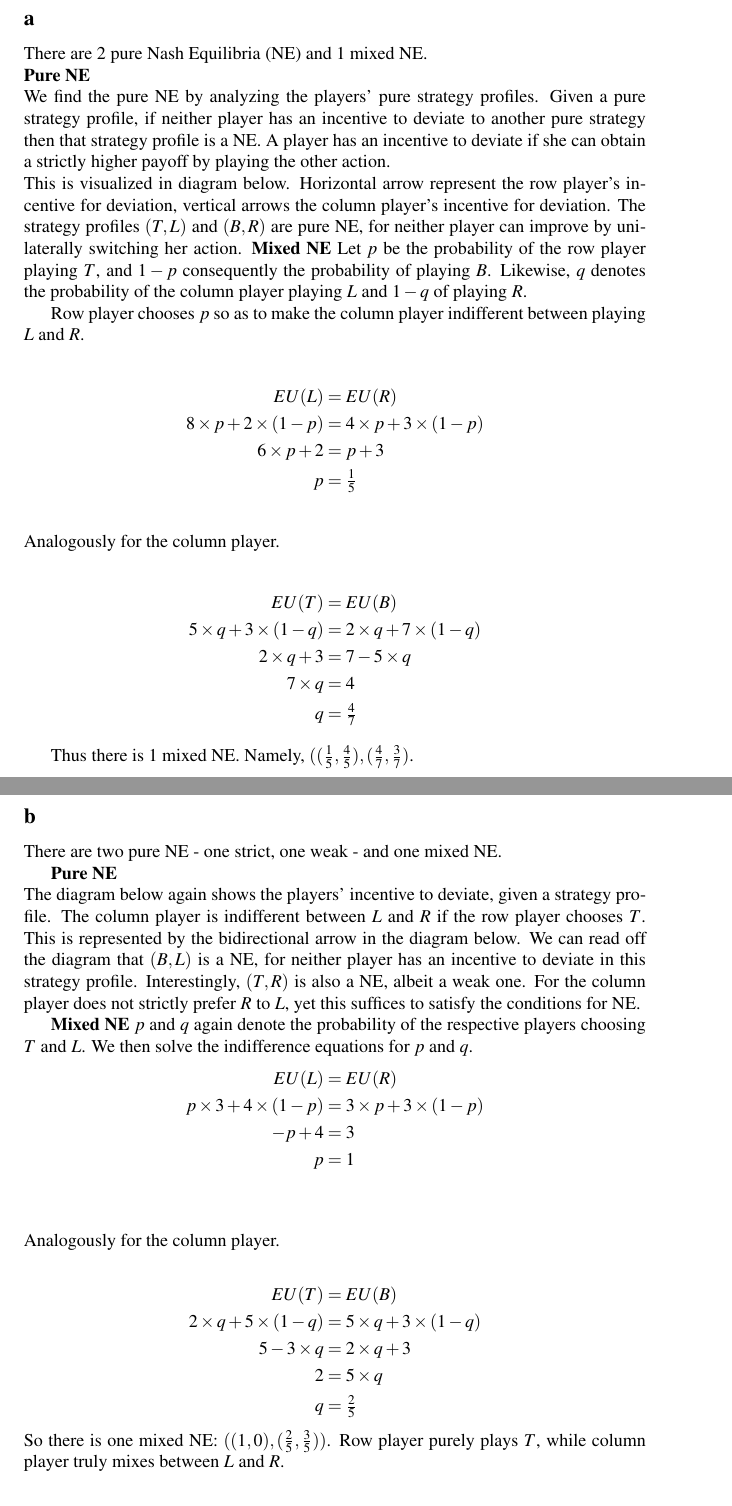
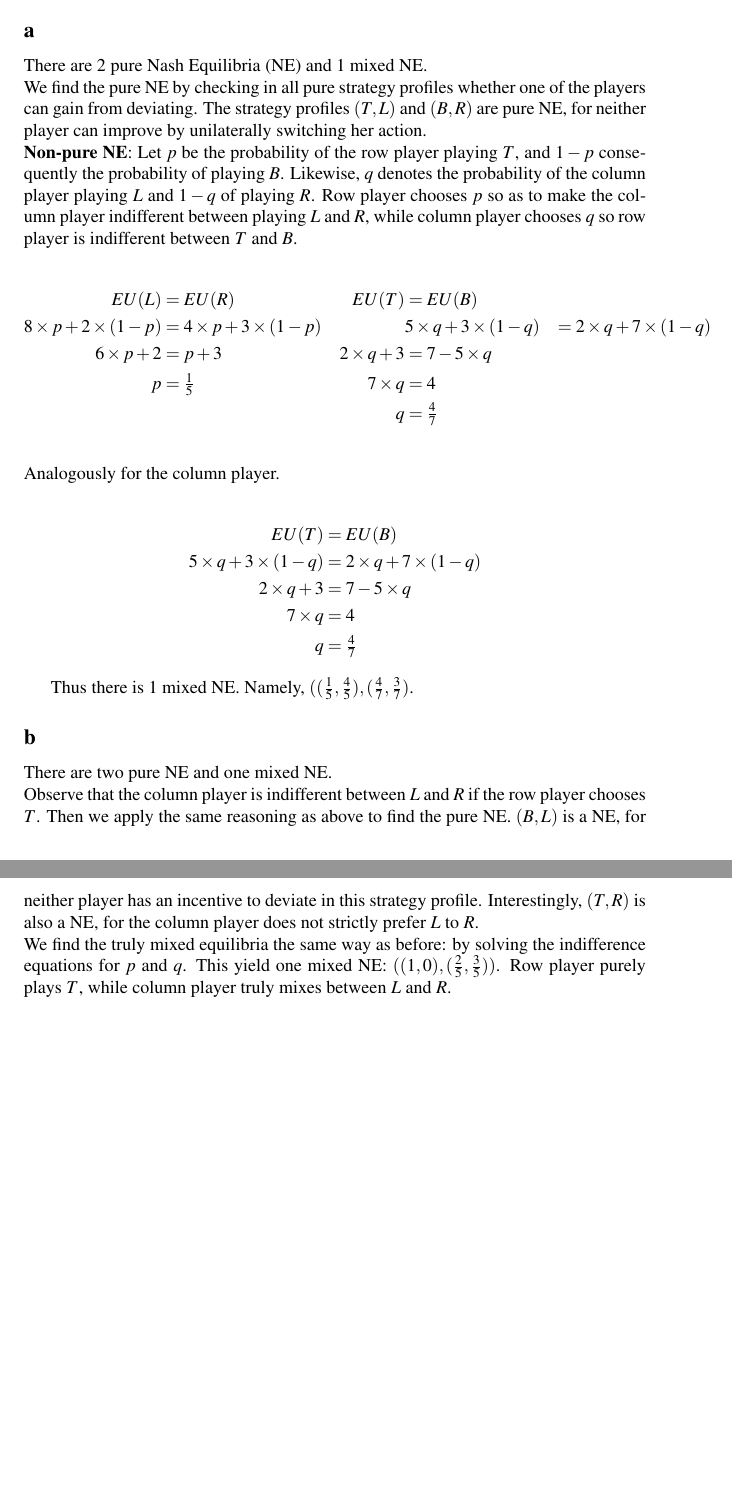
Before and after one commit to franciswhite/gthw, a LaTeX document (gthw1.tex): two parts of pages 1 and 2 of 4 before the commit and two parts of pages 1 and 2 of 3 after it, joined at a grey line, cut so that both start at the same text, the shorter picture padded with empty space. Compiled offline with pdfLaTeX.

Commit message:
almost done. polishing needed

```diff
--- a/gthw1.tex
+++ b/gthw1.tex
@@ -22,18 +22,15 @@
 \section*{Question 1}
 \subsection*{a}
 There are 2 pure Nash Equilibria (NE) and 1 mixed NE.\\
-\textbf{Pure NE}\\
-We find the pure NE by analyzing the players' pure strategy profiles. Given a pure strategy profile, if neither player has  an incentive to deviate to another pure strategy then that strategy profile is a NE. A player has an incentive to deviate if she can obtain a strictly higher payoff by playing the other action.\\
-This is visualized in diagram below. Horizontal arrow represent the row player's incentive for deviation, vertical arrows the column player's incentive for deviation. The strategy profiles $(T,L)$ and $(B,R)$ are pure NE, for neither player can improve by unilaterally switching her action.
-\textbf{Mixed NE}
-Let $p$ be the probability of the row player playing $T$, and $1-p$ consequently the probability of playing $B$. Likewise, $q$ denotes the probability of the column player  playing $L$ and $1-q$ of playing $R$.
-
-Row player chooses $p$ so as to make the column player indifferent between playing $L$ and $R$.\\
+We find the pure NE by checking in all pure strategy profiles whether one of the players can gain from deviating. The strategy profiles $(T,L)$ and $(B,R)$ are pure NE, for neither player can improve by unilaterally switching her action.\\
+\textbf{Non-pure NE}:
+Let $p$ be the probability of the row player playing $T$, and $1-p$ consequently the probability of playing $B$. Likewise, $q$ denotes the probability of the column player  playing $L$ and $1-q$ of playing $R$. Row player chooses $p$ so as to make the column player indifferent between playing $L$ and $R$, while column player chooses $q$ so row player is indifferent between $T$ and $B$.\\
 \begin{align*}
-EU(L)&=EU(R)\\
-8\times p + 2\times (1-p)&= 4\times p + 3\times (1-p) \\
-6\times p + 2 &= p+3 \\
-p &= \tfrac{1}{5}
+EU(L)&=EU(R) &EU(T)&=EU(B)\\
+8\times p + 2\times (1-p)&= 4\times p + 3\times (1-p) &              &5\times q + 3\times (1-q)&= 2\times q + 7\times (1-q) \\
+6\times p + 2 &= p+3 & 2\times q + 3 &= 7-5\times q \\
+p &= \tfrac{1}{5} &7\times q &= 4 \\
+& &q &= \tfrac{4}{7}
 \end{align*}\\
 Analogously for the column player.\\
 \begin{align*}
@@ -46,29 +43,24 @@ q &= \tfrac{4}{7}
 
 Thus there is 1 mixed NE. Namely, $((\tfrac{1}{5},\tfrac{4}{5}),(\tfrac{4}{7},\tfrac{3}{7})$.
 \subsection*{b}
-There are two pure NE - one strict, one weak - and one mixed NE.
-
-\textbf{Pure NE}\\
-The diagram below again shows the players' incentive to deviate, given a strategy profile.
-The column player is indifferent between $L$ and $R$ if the row player chooses $T$. This is represented by the bidirectional arrow in the diagram below. We can read off the diagram that $(B,L)$ is a NE, for neither player has an incentive to deviate in this strategy profile. Interestingly, $(T,R)$ is also a NE, albeit a weak one. For the column player does not strictly prefer $R$ to $L$, yet this suffices to satisfy the conditions for NE.
-
-\textbf{Mixed NE}
-$p$ and $q$ again denote the probability of the respective players choosing $T$ and $L$. We then solve the indifference equations for $p$ and $q$.
-\begin{align*}
-EU(L)&=EU(R)\\
-p\times 3 + 4\times (1-p)&= 3\times p + 3\times (1-p) \\
--p + 4 &= 3 \\
-p &= 1 \\
-\end{align*}\\
-Analogously for the column player.\\
-\begin{align*}
-EU(T)&=EU(B)\\
-2\times q + 5\times (1-q)&= 5\times q + 3\times (1-q) \\
-5 - 3\times q &= 2\times q +3 \\
-2 &= 5\times q \\
-q &= \tfrac{2}{5}
-\end{align*}
-So there is one mixed NE: $((1,0),(\tfrac{2}{5},\tfrac{3}{5}))$. Row player purely plays $T$, while column player truly mixes between $L$ and $R$.
+There are two pure NE and one mixed NE.\\
+Observe that the column player is indifferent between $L$ and $R$ if the row player chooses $T$. Then we apply the same reasoning as above to find the pure NE. $(B,L)$ is a NE, for neither player has an incentive to deviate in this strategy profile. Interestingly, $(T,R)$ is also a NE, for the column player does not strictly prefer $L$ to $R$.\\
+We find the truly mixed equilibria the same way as before: by solving the indifference equations for $p$ and $q$.
+%\begin{align*}
+%EU(L)&=EU(R)\\
+%p\times 3 + 4\times (1-p)&= 3\times p + 3\times (1-p) \\
+%-p + 4 &= 3 \\
+%p &= 1 \\
+%\end{align*}\\
+%Analogously for the column player.\\
+%\begin{align*}
+%EU(T)&=EU(B)\\
+%2\times q + 5\times (1-q)&= 5\times q + 3\times (1-q) \\
+%5 - 3\times q &= 2\times q +3 \\
+%2 &= 5\times q \\
+%q &= \tfrac{2}{5}
+%\end{align*}
+This yield one mixed NE: $((1,0),(\tfrac{2}{5},\tfrac{3}{5}))$. Row player purely plays $T$, while column player truly mixes between $L$ and $R$.
 \section*{Question 2}
 \subsection*{a}
 There is exactly one NE: all the players play the action $0$. \\
```
Also changed, not shown: gthw1.tex (5 more changed lines).
